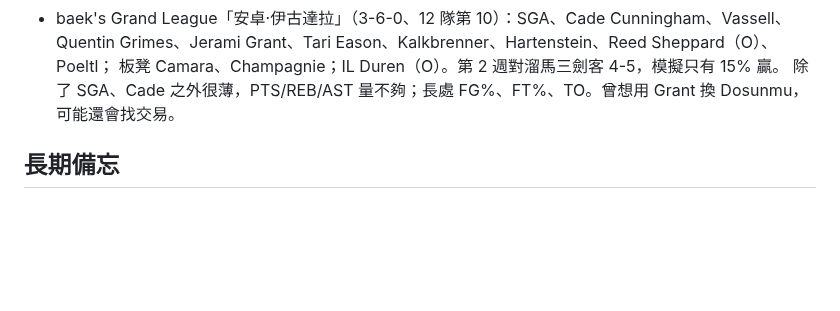
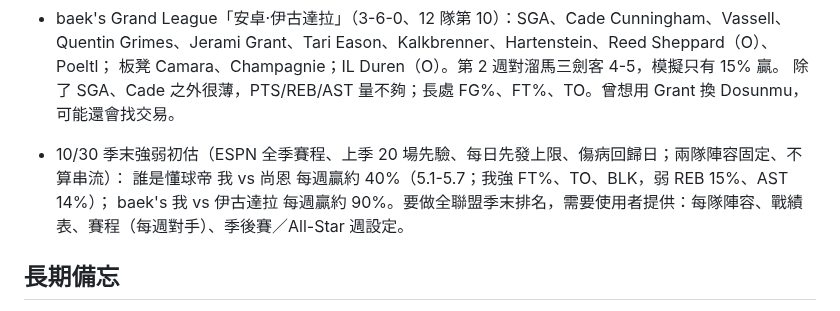
Before and after one commit to jengjih/fantasy-advisor, a Markdown page: data/advisor_notes.md, the part around the change. Rendered like a GitHub page; blank space fills up the shorter version.

Commit message:
顧問筆記：季末強弱初估
Co-Authored-By: Claude Opus 5.5 <noreply@anthropic.com>
Claude-Session: https://claude.ai/code/session_01GgosuGws5GKKiAvSZDsZE4

```diff
--- a/data/advisor_notes.md
+++ b/data/advisor_notes.md
@@ -39,6 +39,10 @@
   板凳 Camara、Champagnie；IL Duren（O）。第 2 週對溜馬三劍客 4-5，模擬只有 15% 贏。
   除了 SGA、Cade 之外很薄，PTS/REB/AST 量不夠；長處 FG%、FT%、TO。曾想用 Grant 換 Dosunmu，可能還會找交易。
 
+- 10/30 季末強弱初估（ESPN 全季賽程、上季 20 場先驗、每日先發上限、傷病回歸日；兩隊陣容固定、不算串流）：
+  誰是懂球帝 我 vs 尚恩 每週贏約 40%（5.1-5.7；我強 FT%、TO、BLK，弱 REB 15%、AST 14%）；
+  baek's 我 vs 伊古達拉 每週贏約 90%。要做全聯盟季末排名，需要使用者提供：每隊陣容、戰績表、賽程（每週對手）、季後賽／All-Star 週設定。
+
 ## 長期備忘
 - Jalen Williams（腓骨骨折開刀）、Cason Wallace（肩膀盂唇撕裂開刀）ESPN 預估都要到 2027-03 才回。
 - Kon Knueppel（baek's IL，腿後肌）預計 11/2 前後回來（10/30 ESPN 改說「沒有時間表」），回來要記得移出 IL（要先釋出一人）。
```
